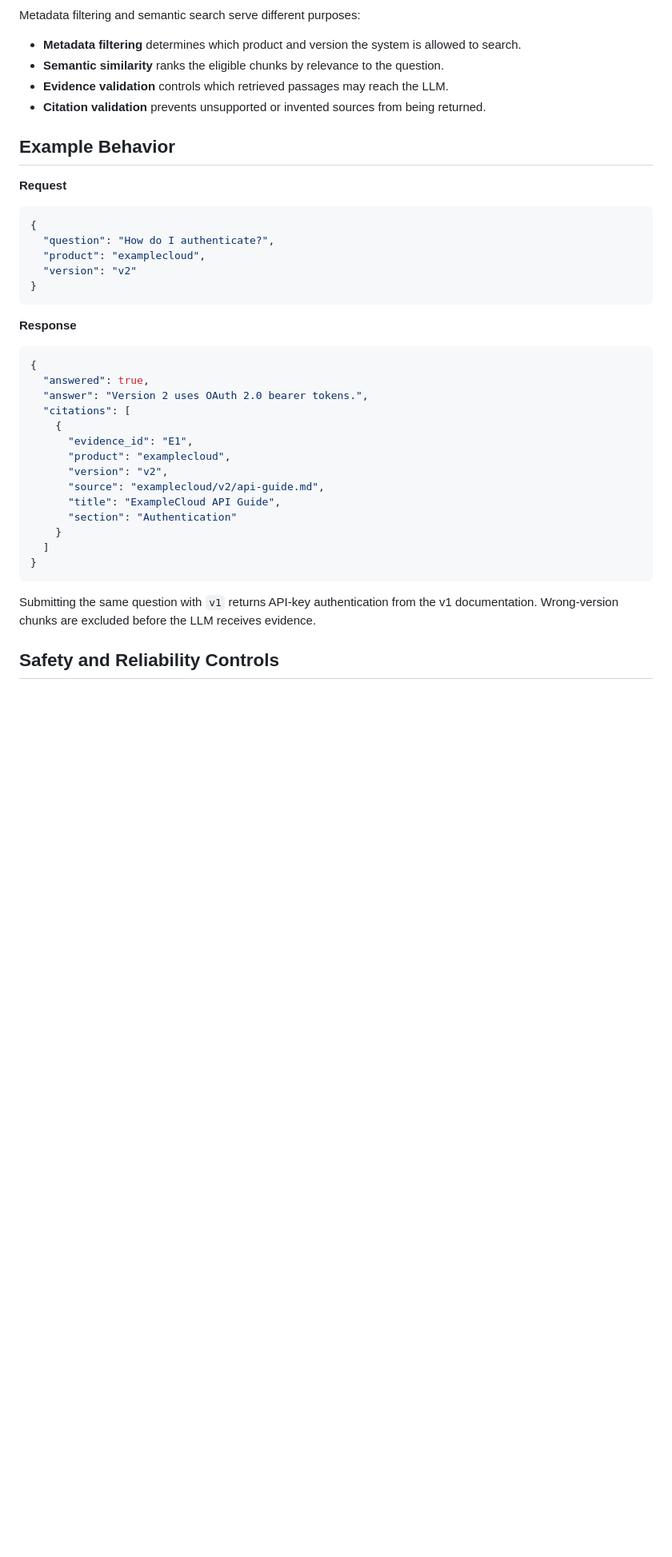
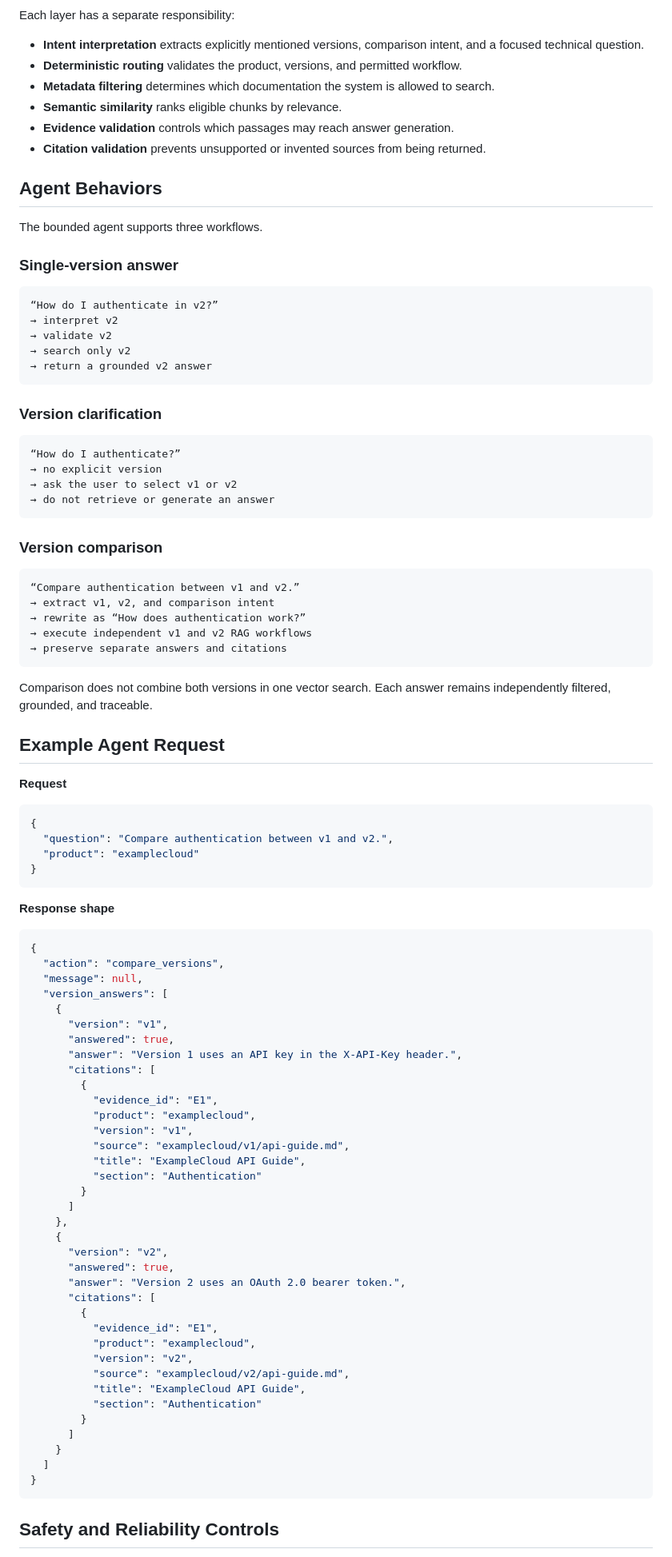
Before and after one commit to MahalaxmiK/version-aware-doc-assistant, a Markdown page: README.md, the part around one of its changes. Shown at 80% size. GitHub-like rendering; blank space fills up the shorter version.

````diff
--- a/README.md
+++ b/README.md
@@ -60,44 +71,100 @@ flowchart LR
 ```
 
-Metadata filtering and semantic search serve different purposes:
+Each layer has a separate responsibility:
 
-- **Metadata filtering** determines which product and version the system is allowed to search.
-- **Semantic similarity** ranks the eligible chunks by relevance to the question.
-- **Evidence validation** controls which retrieved passages may reach the LLM.
+- **Intent interpretation** extracts explicitly mentioned versions, comparison intent, and a focused technical question.
+- **Deterministic routing** validates the product, versions, and permitted workflow.
+- **Metadata filtering** determines which documentation the system is allowed to search.
+- **Semantic similarity** ranks eligible chunks by relevance.
+- **Evidence validation** controls which passages may reach answer generation.
 - **Citation validation** prevents unsupported or invented sources from being returned.
 
-## Example Behavior
+## Agent Behaviors
+
+The bounded agent supports three workflows.
+
+### Single-version answer
+
+```text
+“How do I authenticate in v2?”
+→ interpret v2
+→ validate v2
+→ search only v2
+→ return a grounded v2 answer
+```
+
+### Version clarification
+
+```text
+“How do I authenticate?”
+→ no explicit version
+→ ask the user to select v1 or v2
+→ do not retrieve or generate an answer
+```
+
+### Version comparison
+
+```text
+“Compare authentication between v1 and v2.”
+→ extract v1, v2, and comparison intent
+→ rewrite as “How does authentication work?”
+→ execute independent v1 and v2 RAG workflows
+→ preserve separate answers and citations
+```
+
+Comparison does not combine both versions in one vector search. Each answer remains independently filtered, grounded, and traceable.
+
+## Example Agent Request
 
 **Request**
 
 ```json
 {
-  "question": "How do I authenticate?",
-  "product": "examplecloud",
-  "version": "v2"
+  "question": "Compare authentication between v1 and v2.",
+  "product": "examplecloud"
 }
 ```
 
-**Response**
+**Response shape**
 
 ```json
 {
-  "answered": true,
-  "answer": "Version 2 uses OAuth 2.0 bearer tokens.",
-  "citations": [
+  "action": "compare_versions",
+  "message": null,
+  "version_answers": [
     {
-      "evidence_id": "E1",
-      "product": "examplecloud",
+      "version": "v1",
+      "answered": true,
+      "answer": "Version 1 uses an API key in the X-API-Key header.",
+      "citations": [
+        {
+          "evidence_id": "E1",
+          "product": "examplecloud",
+          "version": "v1",
+          "source": "examplecloud/v1/api-guide.md",
+          "title": "ExampleCloud API Guide",
+          "section": "Authentication"
+        }
+      ]
+    },
+    {
       "version": "v2",
-      "source": "examplecloud/v2/api-guide.md",
-      "title": "ExampleCloud API Guide",
-      "section": "Authentication"
+      "answered": true,
+      "answer": "Version 2 uses an OAuth 2.0 bearer token.",
+      "citations": [
+        {
+          "evidence_id": "E1",
+          "product": "examplecloud",
+          "version": "v2",
+          "source": "examplecloud/v2/api-guide.md",
+          "title": "ExampleCloud API Guide",
+          "section": "Authentication"
+        }
+      ]
     }
   ]
 }
 ```
 
-Submitting the same question with `v1` returns API-key authentication from the v1 documentation. Wrong-version chunks are excluded before the LLM receives evidence.
-
 ## Safety and Reliability Controls
 
````
Also changed, not shown: other parts of README.md (+140 -99 lines).
